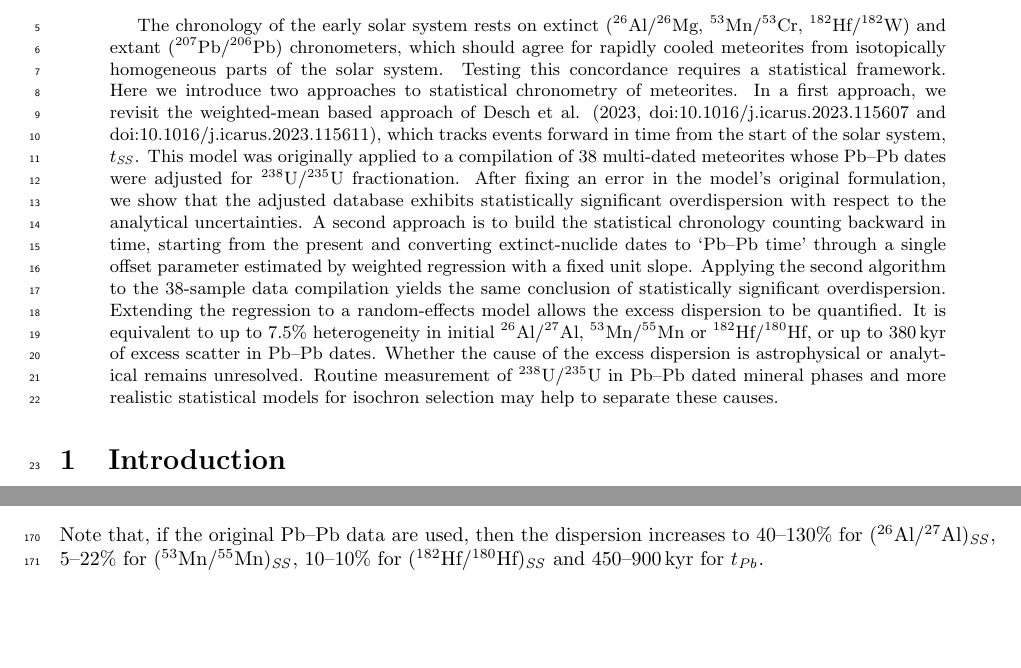
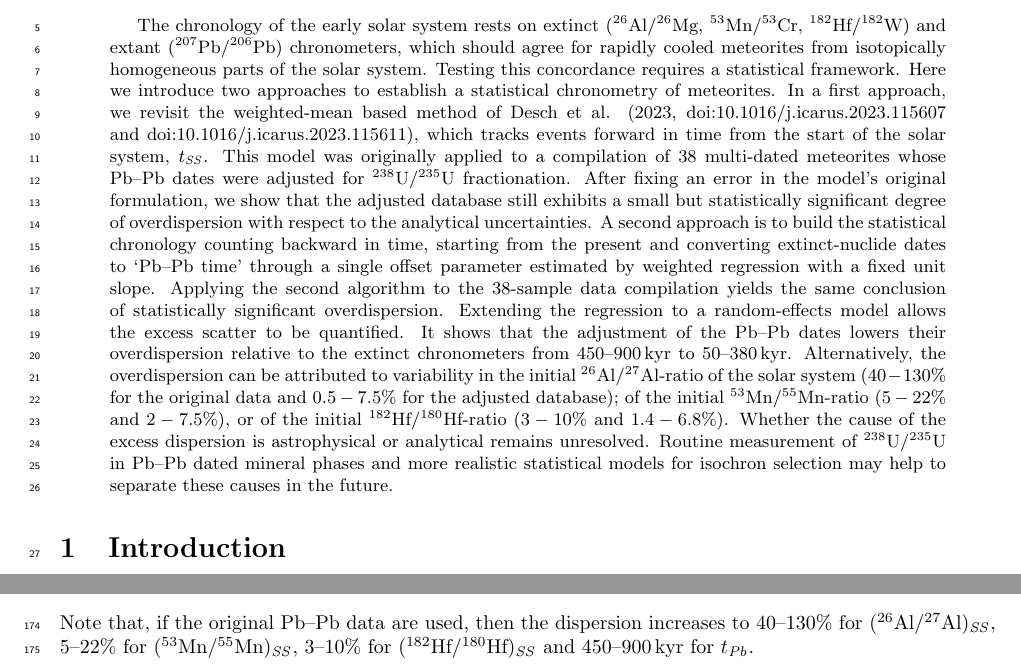
Before and after one commit to pvermees/supplements, a LaTeX paper (statistical_chronometry/manuscript.tex): two parts of pages 1 and 6 of 8, joined at a grey line, cut so that both start at the same text, the shorter picture padded with empty space. Compiled offline with pdfLaTeX.

Commit message:
Added dispersion estimates for original database to abstract

```diff
--- a/statistical_chronometry/manuscript.tex
+++ b/statistical_chronometry/manuscript.tex
@@ -17,35 +16,39 @@ Steven J. Desch\\\emph{Arizona State University, USA}}
   which should agree for rapidly cooled meteorites from isotopically
   homogeneous parts of the solar system. Testing this concordance
   requires a statistical framework. Here we introduce two approaches
-  to statistical chronometry of meteorites.  In a first approach, we
-  revisit the weighted-mean based approach of Desch et al. (2023,
-  doi:10.1016/j.icarus.2023.115607 and
+  to establish a statistical chronometry of meteorites.  In a first
+  approach, we revisit the weighted-mean based method of Desch et
+  al. (2023, doi:10.1016/j.icarus.2023.115607 and
   doi:10.1016/j.icarus.2023.115611), which tracks events forward in
   time from the start of the solar system, $t_{\mathit{SS}}$. This
   model was originally applied to a compilation of 38 multi-dated
   meteorites whose Pb--Pb dates were adjusted for
   \textsuperscript{238}U/\textsuperscript{235}U fractionation. After
   fixing an error in the model's original formulation, we show that
-  the adjusted database exhibits statistically significant
-  overdispersion with respect to the analytical uncertainties.  A
-  second approach is to build the statistical chronology counting
-  backward in time, starting from the present and converting
-  extinct-nuclide dates to `Pb--Pb time' through a single offset
-  parameter estimated by weighted regression with a fixed unit
+  the adjusted database still exhibits a small but statistically
+  significant degree of overdispersion with respect to the analytical
+  uncertainties.  A second approach is to build the statistical
+  chronology counting backward in time, starting from the present and
+  converting extinct-nuclide dates to `Pb--Pb time' through a single
+  offset parameter estimated by weighted regression with a fixed unit
   slope. Applying the second algorithm to the 38-sample data
   compilation yields the same conclusion of statistically significant
   overdispersion. Extending the regression to a random-effects model
-  allows the excess dispersion to be quantified. It is equivalent to
-  up to 7.5\% heterogeneity in initial
-  \textsuperscript{26}Al/\textsuperscript{27}Al,
-  \textsuperscript{53}Mn/\textsuperscript{55}Mn or
-  \textsuperscript{182}Hf/\textsuperscript{180}Hf, or up to 380\,kyr
-  of excess scatter in Pb--Pb dates.  Whether the cause of the excess
-  dispersion is astrophysical or analytical remains
-  unresolved. Routine measurement of
-  \textsuperscript{238}U/\textsuperscript{235}U in Pb--Pb dated
+  allows the excess scatter to be quantified. It shows that the
+  adjustment of the Pb--Pb dates lowers their overdispersion relative
+  to the extinct chronometers from 450--900\,kyr to 50--380\,kyr.
+  Alternatively, the overdispersion can be attributed to variability
+  in the initial \textsuperscript{26}Al/\textsuperscript{27}Al-ratio
+  of the solar system ($40-130\%$ for the original data and
+  $0.5-7.5\%$ for the adjusted database); of the initial
+  \textsuperscript{53}Mn/\textsuperscript{55}Mn-ratio ($5-22\%$ and
+  $2-7.5\%$), or of the initial
+  \textsuperscript{182}Hf/\textsuperscript{180}Hf-ratio ($3-10\%$ and
+  $1.4-6.8\%$).  Whether the cause of the excess dispersion is
+  astrophysical or analytical remains unresolved. Routine measurement
+  of \textsuperscript{238}U/\textsuperscript{235}U in Pb--Pb dated
   mineral phases and more realistic statistical models for isochron
-  selection may help to separate these causes.
+  selection may help to separate these causes in the future.
 \end{abstract}
 
 \section{Introduction}
@@ -451,7 +454,7 @@ or by
 Note that, if the original Pb--Pb data are used, then the dispersion
 increases to 40--130\% for
 $({}^{26}\mbox{Al}/{}^{27}\mbox{Al})_{\mathit{SS}}$, 5--22\% for
-$({}^{53}\mbox{Mn}/{}^{55}\mbox{Mn})_{\mathit{SS}}$, 10--10\% for
+$({}^{53}\mbox{Mn}/{}^{55}\mbox{Mn})_{\mathit{SS}}$, 3--10\% for
 $({}^{182}\mbox{Hf}/{}^{180}\mbox{Hf})_{\mathit{SS}}$ and
 450--900\,kyr for $t_{\mathit{Pb}}$.
 
```
Also changed, not shown: statistical_chronometry/manuscript.pdf, statistical_chronometry/manuscript.tex (3 more changed lines), 2 other files.
